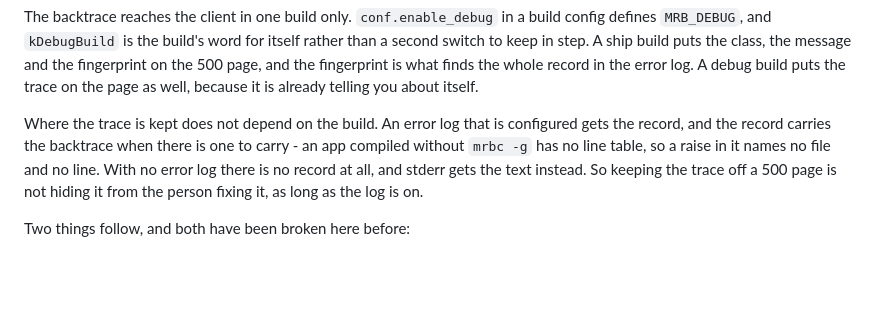
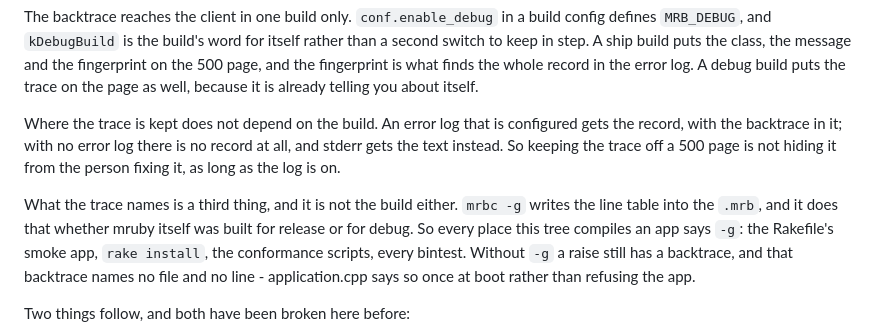
Before and after one commit to Asmod4n/webmachine-mruby, a Markdown page: CLAUDE.md, the part around the change. Drawn GitHub-style; blank space fills up the shorter version.

Commit message:
CLAUDE.md: mrbc -g is not a debug build, and a trace without it still exists
Two sentences that could be read as one thing, and they are three.

mrbc -g writes the line table into the .mrb, and it does that whether
mruby itself was built for release or for debug. The flag is the app's,
not the build's. That is why every place this tree compiles an app says
-g, the ship path included.

The build decides one thing only: whether the trace goes on the 500
page.

And a raise without -g still has a backtrace. It names no file and no
line, which is a poorer record rather than no record, and
application.cpp says so once at boot rather than refusing the app. The
earlier wording said the record "carries the backtrace when there is one
to carry", which reads as though -g decides whether a trace exists.

```diff
--- a/CLAUDE.md
+++ b/CLAUDE.md
@@ -106,12 +106,18 @@ debug build puts the trace on the page as well, because it is already
 telling you about itself.
 
 Where the trace is kept does not depend on the build. An error log that
-is configured gets the record, and the record carries the backtrace when
-there is one to carry - an app compiled without `mrbc -g` has no line
-table, so a raise in it names no file and no line. With no error log
-there is no record at all, and stderr gets the text instead. So keeping
-the trace off a 500 page is not hiding it from the person fixing it,
-as long as the log is on.
+is configured gets the record, with the backtrace in it; with no error
+log there is no record at all, and stderr gets the text instead. So
+keeping the trace off a 500 page is not hiding it from the person fixing
+it, as long as the log is on.
+
+What the trace names is a third thing, and it is not the build either.
+`mrbc -g` writes the line table into the `.mrb`, and it does that
+whether mruby itself was built for release or for debug. So every place
+this tree compiles an app says `-g`: the Rakefile's smoke app, `rake
+install`, the conformance scripts, every bintest. Without `-g` a raise
+still has a backtrace, and that backtrace names no file and no line -
+application.cpp says so once at boot rather than refusing the app.
 
 Two things follow, and both have been broken here before:
 
```
